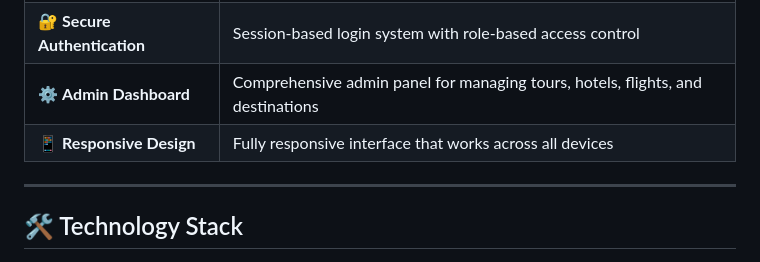
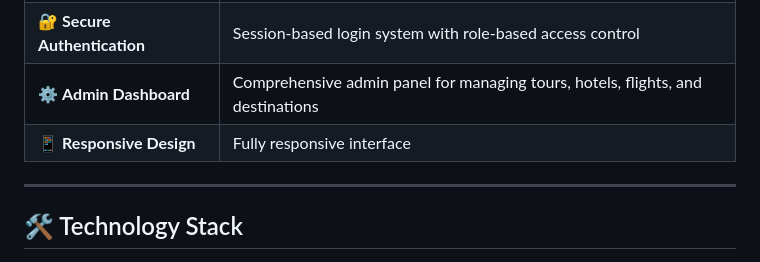
Before and after one commit to emadthawabi/webPro3, a Markdown page: README.md, the part around the change. Drawn GitHub-style.

```diff
--- a/README.md
+++ b/README.md
@@ -27,7 +27,7 @@ PathFinder bridges the gap between travel inspiration and action, providing user
 | 👤 **User Profiles** | Manage bookings, view history, and customize profile with photo uploads |
 | 🔐 **Secure Authentication** | Session-based login system with role-based access control |
 | ⚙️ **Admin Dashboard** | Comprehensive admin panel for managing tours, hotels, flights, and destinations |
-| 📱 **Responsive Design** | Fully responsive interface that works across all devices |
+| 📱 **Responsive Design** | Fully responsive interface |
 
 ---
 
```
